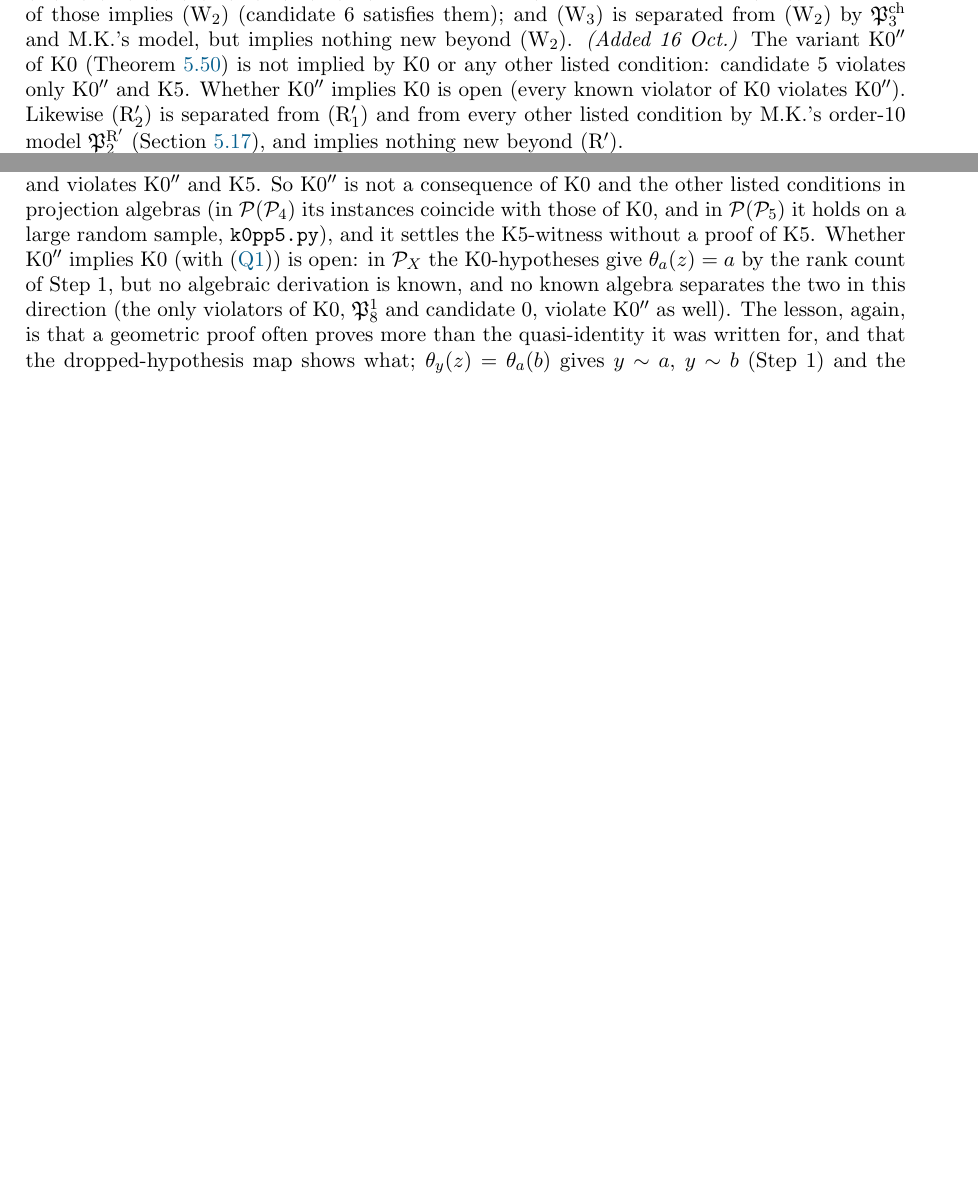
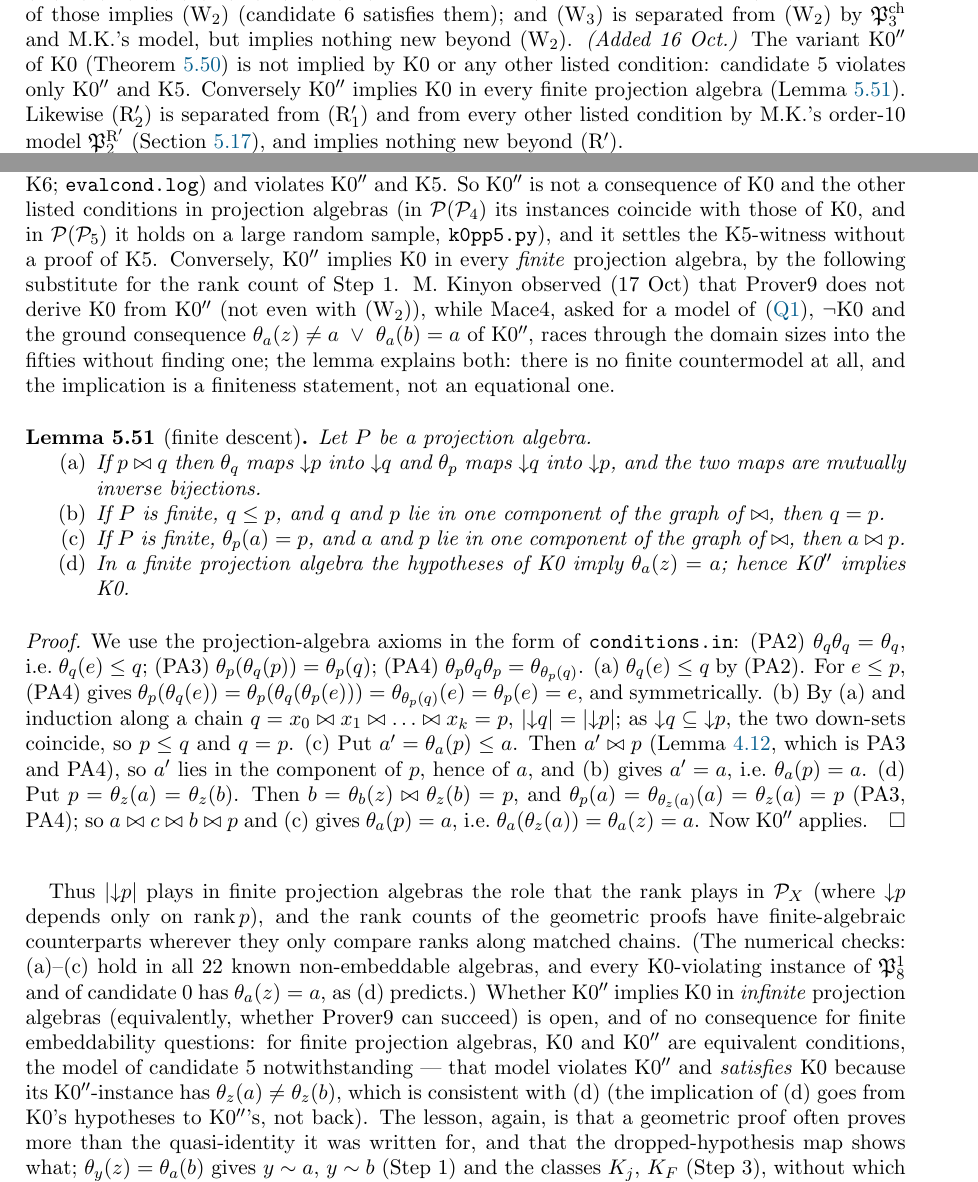
Before and after one commit to mkkinyon/starsemigroup, a LaTeX paper (notes/notes-embedding.tex): two parts of pages 64 and 84 of 89, joined at a grey line, cut so that both start at the same text, the shorter picture padded with empty space. Compiled offline with pdfLaTeX.

Commit message:
Finite descent lemma (Lemma 5.51): |down p| is invariant along matched chains (PA4), so in finite projection algebras K0 hypotheses give theta_a(z)=a and K0'' implies K0; explains M.K.'s Mace4 observation
Co-Authored-By: Claude Fable 5.1 <noreply@anthropic.com>
Claude-Session: https://claude.ai/code/session_01TZZfxAEm9t1NVuKWcaUzvt

```diff
--- a/notes/notes-embedding.tex
+++ b/notes/notes-embedding.tex
@@ -1300,7 +1300,7 @@ The conditions now on the list are \eqref{eq:Q1}; the triangle condition (Tri);
 
 \emph{(a) Two conditions are not of path-closing type.} The triangle witness $\P(Q_0)$ satisfies every other condition, including (W$_n$) for $n\le4$, and its unclosed 2-paths have no explanation in the three-auxiliary equality language (Section~\ref{subsec:chain}); the (V)-witness $\mathfrak P_8^7$ has no unclosed 2-path at all. Everything else has a witness with an unclosed 2-path $a\bowtie c\bowtie b$ that is closed by a 2-path condition with at most three auxiliaries, valid at least for $m\le5$: this was shown in Section~\ref{subsec:nine} for the order-$9$ candidates and $\mathfrak P_8^1$, $\mathfrak P_8^2$, $\mathfrak P_8^6$, in Section~\ref{subsec:chain} for $\mathfrak P_8^4$, $\mathfrak P_8^5$, and now also for the (S)-witness $\mathfrak P$ itself (\texttt{pa8/impl/explain\_S.log}: six explanations for the path $a\bowtie c\bowtie b$ of $\mathfrak P$, e.g.\ $\theta_b(x)=b$, $\theta_y(z)=\theta_a(b)=\theta_b(a)$, $\theta_c(z)=\theta_x(a)=\theta_z(y)$, and six for $c\bowtie b\bowtie d$), and for $\mathfrak P_9$. So, conjecturally, the 3-path conditions (S), (P$_1$), (P$_2$), (Q) are consequences in $\P_X$ of 2-path conditions with three auxiliaries, and the whole list outside (Tri), (V) is ``2-paths closed by auxiliaries''.
 
-\emph{(b) Implications and independence in projection algebras.} Besides Proposition~\ref{prop:indep} ((Q)$\Rightarrow$(P$_2$)$\Rightarrow$(S), (R$'$)$\Rightarrow$(R), the eight independent conditions), the new facts are: (W$_{n+1}$)$\Rightarrow$(W$_n$) (trivial), (W$_1$) is (R) with $a$ and $b$ exchanged (the hypotheses $a\bowtie c$, $b\bowtie c$ and the conclusion are symmetric in $a,b$, so (R)$'$ is (R) up to renaming; the Prover9 run \texttt{pa8/impl/r\_rmirror.in} was unnecessary), so that every (W$_n$) implies (R) (Prover9 finds the $17$-step derivation of (R) from (W$_2$) directly, as M.K.\ observed). The violation matrix of the $22$ known non-embeddable algebras against the $18$ labelled conditions (\texttt{pa8/impl/viol.py}, \texttt{viol.json}) shows that no other implication holds among the conditions of the list, with one exception: the triple (R$''$), (W$_2$), K6 is violated by the same algebras (candidate~$6$ $=\mathfrak P^{\mathrm{ch}}_2$, and $\mathfrak P_7$) and satisfied by all the others, so no known algebra separates any two of them, Mace4 finds no separating projection algebra of order $\le8$ with \eqref{eq:Q1} for any of the six ordered pairs, and Prover9 derives none from another in $120$\,s; likewise K0$\Rightarrow$(E$_1$) (\emph{added 13 Oct:} now proved from \eqref{eq:Q1} and (W$_2$), Theorem~\ref{thm:K0E1}), K4$\Rightarrow$(S) and K4$\Rightarrow$(E$_6$) are open in the same sense (every known violator of the right-hand side violates the left-hand side; no separating algebra of order $\le8$). In particular (W$_2$) does not imply (S), (R$'$), (V), (P$_1$), (Q), (E$_1$), (E$_6$), (Tri) or K0, K4, K5 (their witnesses satisfy (W$_2$)), and none of those implies (W$_2$) (candidate~$6$ satisfies them); and (W$_3$) is separated from (W$_2$) by $\mathfrak P^{\mathrm{ch}}_3$ and M.K.'s model, but implies nothing new beyond (W$_2$). \emph{(Added 16 Oct.)} The variant K0$''$ of K0 (Theorem~\ref{thm:K0}) is not implied by K0 or any other listed condition: candidate~$5$ violates only K0$''$ and K5. Whether K0$''$ implies K0 is open (every known violator of K0 violates K0$''$). Likewise (R$'_2$) is separated from (R$'_1$) and from every other listed condition by M.K.'s order-$10$ model $\mathfrak P^{\mathrm R'}_2$ (Section~\ref{subsec:rpfam}), and implies nothing new beyond (R$'$).
+\emph{(b) Implications and independence in projection algebras.} Besides Proposition~\ref{prop:indep} ((Q)$\Rightarrow$(P$_2$)$\Rightarrow$(S), (R$'$)$\Rightarrow$(R), the eight independent conditions), the new facts are: (W$_{n+1}$)$\Rightarrow$(W$_n$) (trivial), (W$_1$) is (R) with $a$ and $b$ exchanged (the hypotheses $a\bowtie c$, $b\bowtie c$ and the conclusion are symmetric in $a,b$, so (R)$'$ is (R) up to renaming; the Prover9 run \texttt{pa8/impl/r\_rmirror.in} was unnecessary), so that every (W$_n$) implies (R) (Prover9 finds the $17$-step derivation of (R) from (W$_2$) directly, as M.K.\ observed). The violation matrix of the $22$ known non-embeddable algebras against the $18$ labelled conditions (\texttt{pa8/impl/viol.py}, \texttt{viol.json}) shows that no other implication holds among the conditions of the list, with one exception: the triple (R$''$), (W$_2$), K6 is violated by the same algebras (candidate~$6$ $=\mathfrak P^{\mathrm{ch}}_2$, and $\mathfrak P_7$) and satisfied by all the others, so no known algebra separates any two of them, Mace4 finds no separating projection algebra of order $\le8$ with \eqref{eq:Q1} for any of the six ordered pairs, and Prover9 derives none from another in $120$\,s; likewise K0$\Rightarrow$(E$_1$) (\emph{added 13 Oct:} now proved from \eqref{eq:Q1} and (W$_2$), Theorem~\ref{thm:K0E1}), K4$\Rightarrow$(S) and K4$\Rightarrow$(E$_6$) are open in the same sense (every known violator of the right-hand side violates the left-hand side; no separating algebra of order $\le8$). In particular (W$_2$) does not imply (S), (R$'$), (V), (P$_1$), (Q), (E$_1$), (E$_6$), (Tri) or K0, K4, K5 (their witnesses satisfy (W$_2$)), and none of those implies (W$_2$) (candidate~$6$ satisfies them); and (W$_3$) is separated from (W$_2$) by $\mathfrak P^{\mathrm{ch}}_3$ and M.K.'s model, but implies nothing new beyond (W$_2$). \emph{(Added 16 Oct.)} The variant K0$''$ of K0 (Theorem~\ref{thm:K0}) is not implied by K0 or any other listed condition: candidate~$5$ violates only K0$''$ and K5. Conversely K0$''$ implies K0 in every finite projection algebra (Lemma~\ref{lem:descent}). Likewise (R$'_2$) is separated from (R$'_1$) and from every other listed condition by M.K.'s order-$10$ model $\mathfrak P^{\mathrm R'}_2$ (Section~\ref{subsec:rpfam}), and implies nothing new beyond (R$'$).
 
 \emph{(c) Chains out of (R$'$): a correction.} The first attempt, ``$c\sim x_1\sim\dots\sim x_n\sim a$, $x_1$ identifies $a$ with $c$, $\theta_{x_i}(b)=\theta_{x_{i+1}}(b)$'', is not a new family: the agreements compose to $\theta_{x_1}(b)=\theta_{x_n}(b)$ and (R$'$) applied to $(x_1,x_n)$ gives the conclusion, the intermediate commutations being unused (M.K.: Prover9 proves the $n=3$ case from (R$'$) in $18$ steps). What (W$_n$) adds to (R)$'$ is that \emph{every} chain member identifies $a$ with $c$ and the chain carries the commutation from $c$ to $b$. The corresponding hybrid of (W$_n$) and (R$'$),
 \[
@@ -1609,7 +1609,23 @@ Consequences. Every $\N(y)$-block is an $\N(a)$-block and an $\N(b)$-block (type
 \smallskip\emph{Step 6: the contradiction.} Suppose $n<m$, so that some $I_j$ contains two indices, say $1,2\in I_j$. The class $U_j$ of type (i) is connected by chains alternating $\T(a)$- and $\T(y)$-blocks, so some $\T(y)$-block of $U_j$ meets two $\T(a)$-blocks: $K_j$ contains a crossing block, and by Step~5, $A_1\subseteq L'_1$ and $A_2\subseteq L'_2$, two distinct classes of $\varepsilon_b\vee\varepsilon_z$. But $A_1,A_2\subseteq M_j$, a single class of $\varepsilon_a\vee\varepsilon_b$, which by Step~5 lies in one class of $\varepsilon_b\vee\varepsilon_z$. Hence $n=m$, every class of $\varepsilon_a\vee\varepsilon_b$ meeting $\supp a$ meets $\supp b$ (Step~2), and $a\bowtie b$.
 \end{proof}
 
-The proof was cold-read on 16 Oct (\texttt{review4/REPORT.md}): one justification was missing ($\theta_y(a)=u$ in Step~1, repaired as indicated) and two sentences were too terse; the rest was found sound, including the degenerate cases (empty diagonal cells, which occur; $m\le1$). Every step was tested by the dropped-hypothesis map before being written down (\texttt{pa8/k0/k0claims.py}: all instances of $\P(\P_4)$, and a sample of $\P(\P_5)$; the statements are: $\theta_a(z)=a$; $\N(y)$-blocks are blocks of $a,b,c$; crossing blocks lie in $\bigcup(A_i\cap B_i\cap C_i)$; non-crossing $\T(y)$-blocks and $\N(y)$-blocks lie in one cell; classes of $\varepsilon_y\vee\varepsilon_z$ lie in one cell or in the diagonal; $\varepsilon_a\le\varepsilon_b\vee\varepsilon_z$). The map shows where each hypothesis enters: $\theta_b(z)=b$ and $\theta_z(a)=\theta_z(b)$ are used only through Step~1, i.e.\ through $\theta_a(z)=a$ and $\theta_b(z)=b$ (the $L_i$ distinct, the $L'_i$ distinct) --- which is why the proof gives K0$''$ as well. K0$''$ is a genuinely new condition: M.~Kinyon's Mace4 run (16 Oct) found a projection algebra of order $9$ satisfying \eqref{eq:Q1} and K0 but not K0$''$, and it is candidate~$5$ of Section~\ref{subsec:nine} (isomorphic to it; \texttt{pa8/k0pp/}), which satisfies every other condition of the list ((Tri), (S), (R), (R$'$), (V), (P$_1$), (P$_2$), (Q), (E$_6$), (E$_1$), (R$''$), (W$_2$), (W$_3$), (R$'_2$), (R$'_3$), K0, K4, K6; \texttt{evalcond.log}) and violates K0$''$ and K5. So K0$''$ is not a consequence of K0 and the other listed conditions in projection algebras (in $\P(\P_4)$ its instances coincide with those of K0, and in $\P(\P_5)$ it holds on a large random sample, \texttt{k0pp5.py}), and it settles the K5-witness without a proof of K5. Whether K0$''$ implies K0 (with \eqref{eq:Q1}) is open: in $\P_X$ the K0-hypotheses give $\theta_a(z)=a$ by the rank count of Step~1, but no algebraic derivation is known, and no known algebra separates the two in this direction (the only violators of K0, $\mathfrak P_8^1$ and candidate~$0$, violate K0$''$ as well). The lesson, again, is that a geometric proof often proves more than the quasi-identity it was written for, and that the dropped-hypothesis map shows what; $\theta_y(z)=\theta_a(b)$ gives $y\sim a$, $y\sim b$ (Step~1) and the classes $K_j$, $K_F$ (Step~3), without which Step~4(a) and Step~5 fail; $yc=cy$ and $\theta_y(b)=\theta_b(a)$ carry Step~2 and the confinement of the blocks of $y$ in Step~4 (without either, non-crossing blocks leave their cells). The proof is shorter than that of K4 because here $z$ is matched with both $a$ and $b$ (Step~1), so that its blocks are confined to cells from the start, whereas in K4 the roles of $y$ and $z$ are mixed ($z$ sees $y$ as $v$ and $a$ as $u$) and the confinement has to be established along chains (Step~7 there). Remarkably, the whole argument never uses the $\T$-blocks of $z$: only the classes of $\varepsilon_a\vee\varepsilon_z$ and $\varepsilon_b\vee\varepsilon_z$ enter, through the cells.
+The proof was cold-read on 16 Oct (\texttt{review4/REPORT.md}): one justification was missing ($\theta_y(a)=u$ in Step~1, repaired as indicated) and two sentences were too terse; the rest was found sound, including the degenerate cases (empty diagonal cells, which occur; $m\le1$). Every step was tested by the dropped-hypothesis map before being written down (\texttt{pa8/k0/k0claims.py}: all instances of $\P(\P_4)$, and a sample of $\P(\P_5)$; the statements are: $\theta_a(z)=a$; $\N(y)$-blocks are blocks of $a,b,c$; crossing blocks lie in $\bigcup(A_i\cap B_i\cap C_i)$; non-crossing $\T(y)$-blocks and $\N(y)$-blocks lie in one cell; classes of $\varepsilon_y\vee\varepsilon_z$ lie in one cell or in the diagonal; $\varepsilon_a\le\varepsilon_b\vee\varepsilon_z$). The map shows where each hypothesis enters: $\theta_b(z)=b$ and $\theta_z(a)=\theta_z(b)$ are used only through Step~1, i.e.\ through $\theta_a(z)=a$ and $\theta_b(z)=b$ (the $L_i$ distinct, the $L'_i$ distinct) --- which is why the proof gives K0$''$ as well. K0$''$ is a genuinely new condition: M.~Kinyon's Mace4 run (16 Oct) found a projection algebra of order $9$ satisfying \eqref{eq:Q1} and K0 but not K0$''$, and it is candidate~$5$ of Section~\ref{subsec:nine} (isomorphic to it; \texttt{pa8/k0pp/}), which satisfies every other condition of the list ((Tri), (S), (R), (R$'$), (V), (P$_1$), (P$_2$), (Q), (E$_6$), (E$_1$), (R$''$), (W$_2$), (W$_3$), (R$'_2$), (R$'_3$), K0, K4, K6; \texttt{evalcond.log}) and violates K0$''$ and K5. So K0$''$ is not a consequence of K0 and the other listed conditions in projection algebras (in $\P(\P_4)$ its instances coincide with those of K0, and in $\P(\P_5)$ it holds on a large random sample, \texttt{k0pp5.py}), and it settles the K5-witness without a proof of K5. Conversely, K0$''$ implies K0 in every \emph{finite} projection algebra, by the following substitute for the rank count of Step~1. M.~Kinyon observed (17 Oct) that Prover9 does not derive K0 from K0$''$ (not even with (W$_2$)), while Mace4, asked for a model of \eqref{eq:Q1}, $\neg$K0 and the ground consequence $\theta_a(z)\ne a\ \vee\ \theta_a(b)=a$ of K0$''$, races through the domain sizes into the fifties without finding one; the lemma explains both: there is no finite countermodel at all, and the implication is a finiteness statement, not an equational one.
+
+\begin{lemma}[finite descent]\label{lem:descent}
+Let $P$ be a projection algebra.
+\begin{enumerate}[nosep,label=\textup{(\alph*)}]
+\item If $p\bowtie q$ then $\theta_q$ maps $\mathord\downarrow p$ into $\mathord\downarrow q$ and $\theta_p$ maps $\mathord\downarrow q$ into $\mathord\downarrow p$, and the two maps are mutually inverse bijections.
+\item If $P$ is finite, $q\le p$, and $q$ and $p$ lie in one component of the graph of $\bowtie$, then $q=p$.
+\item If $P$ is finite, $\theta_p(a)=p$, and $a$ and $p$ lie in one component of the graph of $\bowtie$, then $a\bowtie p$.
+\item In a finite projection algebra the hypotheses of K0 imply $\theta_a(z)=a$; hence K0$''$ implies K0.
+\end{enumerate}
+\end{lemma}
+
+\begin{proof}
+We use the projection-algebra axioms in the form of \texttt{conditions.in}: (PA2) $\theta_q\theta_q=\theta_q$, i.e.\ $\theta_q(e)\le q$; (PA3) $\theta_p(\theta_q(p))=\theta_p(q)$; (PA4) $\theta_p\theta_q\theta_p=\theta_{\theta_p(q)}$. (a) $\theta_q(e)\le q$ by (PA2). For $e\le p$, (PA4) gives $\theta_p(\theta_q(e))=\theta_p(\theta_q(\theta_p(e)))=\theta_{\theta_p(q)}(e)=\theta_p(e)=e$, and symmetrically. (b) By (a) and induction along a chain $q=x_0\bowtie x_1\bowtie\dots\bowtie x_k=p$, $|\mathord\downarrow q|=|\mathord\downarrow p|$; as $\mathord\downarrow q\subseteq\mathord\downarrow p$, the two down-sets coincide, so $p\le q$ and $q=p$. (c) Put $a'=\theta_a(p)\le a$. Then $a'\bowtie p$ (Lemma~\ref{lem:friends}, which is PA3 and PA4), so $a'$ lies in the component of $p$, hence of $a$, and (b) gives $a'=a$, i.e.\ $\theta_a(p)=a$. (d) Put $p=\theta_z(a)=\theta_z(b)$. Then $b=\theta_b(z)\bowtie\theta_z(b)=p$, and $\theta_p(a)=\theta_{\theta_z(a)}(a)=\theta_z(a)=p$ (PA3, PA4); so $a\bowtie c\bowtie b\bowtie p$ and (c) gives $\theta_a(p)=a$, i.e.\ $\theta_a(\theta_z(a))=\theta_a(z)=a$. Now K0$''$ applies.
+\end{proof}
+
+Thus $|\mathord\downarrow p|$ plays in finite projection algebras the role that the rank plays in $\P_X$ (where $\mathord\downarrow p$ depends only on $\rk p$), and the rank counts of the geometric proofs have finite-algebraic counterparts wherever they only compare ranks along matched chains. (The numerical checks: (a)--(c) hold in all $22$ known non-embeddable algebras, and every K0-violating instance of $\mathfrak P_8^1$ and of candidate~$0$ has $\theta_a(z)=a$, as (d) predicts.) Whether K0$''$ implies K0 in \emph{infinite} projection algebras (equivalently, whether Prover9 can succeed) is open, and of no consequence for finite embeddability questions: for finite projection algebras, K0 and K0$''$ are equivalent conditions, the model of candidate~$5$ notwithstanding --- that model violates K0$''$ and \emph{satisfies} K0 because its K0$''$-instance has $\theta_z(a)\ne\theta_z(b)$, which is consistent with (d) (the implication of (d) goes from K0's hypotheses to K0$''$'s, not back). The lesson, again, is that a geometric proof often proves more than the quasi-identity it was written for, and that the dropped-hypothesis map shows what; $\theta_y(z)=\theta_a(b)$ gives $y\sim a$, $y\sim b$ (Step~1) and the classes $K_j$, $K_F$ (Step~3), without which Step~4(a) and Step~5 fail; $yc=cy$ and $\theta_y(b)=\theta_b(a)$ carry Step~2 and the confinement of the blocks of $y$ in Step~4 (without either, non-crossing blocks leave their cells). The proof is shorter than that of K4 because here $z$ is matched with both $a$ and $b$ (Step~1), so that its blocks are confined to cells from the start, whereas in K4 the roles of $y$ and $z$ are mixed ($z$ sees $y$ as $v$ and $a$ as $u$) and the confinement has to be established along chains (Step~7 there). Remarkably, the whole argument never uses the $\T$-blocks of $z$: only the classes of $\varepsilon_a\vee\varepsilon_z$ and $\varepsilon_b\vee\varepsilon_z$ enter, through the cells.
 
 \section{Computations}\label{sec:comp}
 
```
Also changed, not shown: notes/notes-embedding.pdf, 1 other file.
